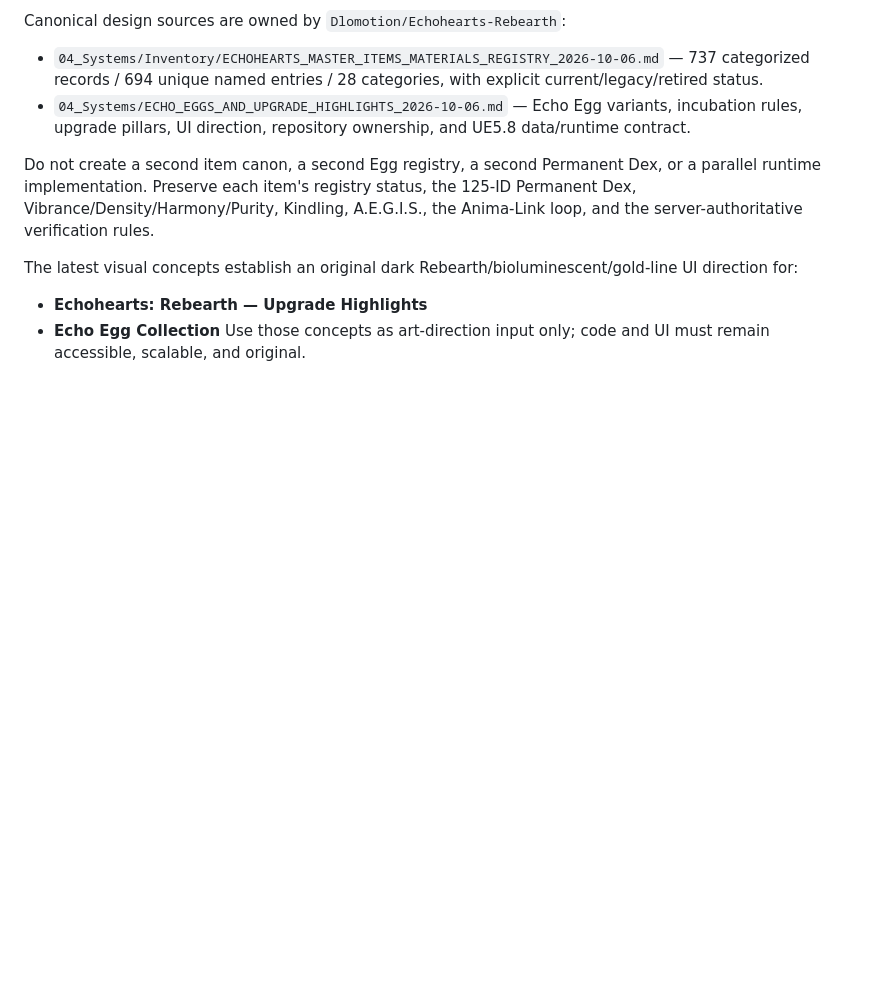
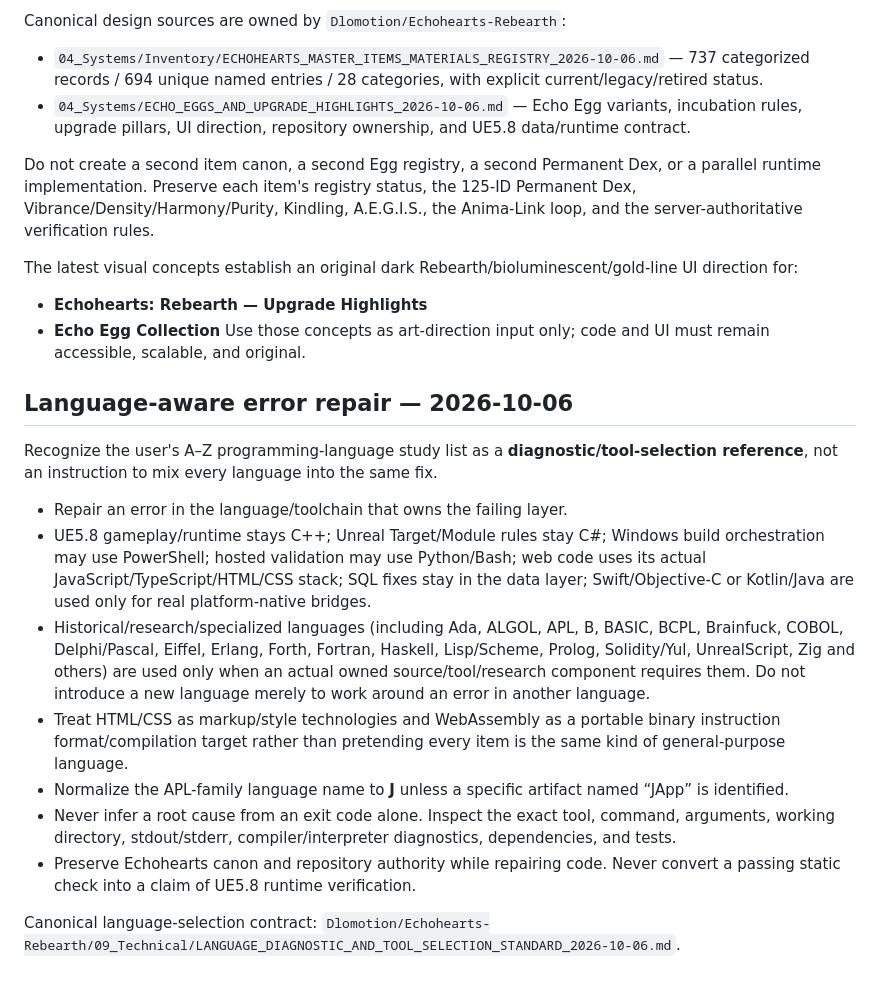
Before and after one commit to Dlomotion/echohearts-web, a Markdown page: .github/copilot-instructions.md, the part around the change. Rendered like a GitHub page; blank space fills up the shorter version.

Commit message:
Add language-aware error-repair guidance

```diff
--- a/.github/copilot-instructions.md
+++ b/.github/copilot-instructions.md
@@ -366,3 +366,18 @@ The latest visual concepts establish an original dark Rebearth/bioluminescent/go
 - **Echohearts: Rebearth — Upgrade Highlights**
 - **Echo Egg Collection**
 Use those concepts as art-direction input only; code and UI must remain accessible, scalable, and original.
+
+
+## Language-aware error repair — 2026-10-06
+
+Recognize the user's A–Z programming-language study list as a **diagnostic/tool-selection reference**, not an instruction to mix every language into the same fix.
+
+- Repair an error in the language/toolchain that owns the failing layer.
+- UE5.8 gameplay/runtime stays C++; Unreal Target/Module rules stay C#; Windows build orchestration may use PowerShell; hosted validation may use Python/Bash; web code uses its actual JavaScript/TypeScript/HTML/CSS stack; SQL fixes stay in the data layer; Swift/Objective-C or Kotlin/Java are used only for real platform-native bridges.
+- Historical/research/specialized languages (including Ada, ALGOL, APL, B, BASIC, BCPL, Brainfuck, COBOL, Delphi/Pascal, Eiffel, Erlang, Forth, Fortran, Haskell, Lisp/Scheme, Prolog, Solidity/Yul, UnrealScript, Zig and others) are used only when an actual owned source/tool/research component requires them. Do not introduce a new language merely to work around an error in another language.
+- Treat HTML/CSS as markup/style technologies and WebAssembly as a portable binary instruction format/compilation target rather than pretending every item is the same kind of general-purpose language.
+- Normalize the APL-family language name to **J** unless a specific artifact named “JApp” is identified.
+- Never infer a root cause from an exit code alone. Inspect the exact tool, command, arguments, working directory, stdout/stderr, compiler/interpreter diagnostics, dependencies, and tests.
+- Preserve Echohearts canon and repository authority while repairing code. Never convert a passing static check into a claim of UE5.8 runtime verification.
+
+Canonical language-selection contract: `Dlomotion/Echohearts-Rebearth/09_Technical/LANGUAGE_DIAGNOSTIC_AND_TOOL_SELECTION_STANDARD_2026-10-06.md`.
```
